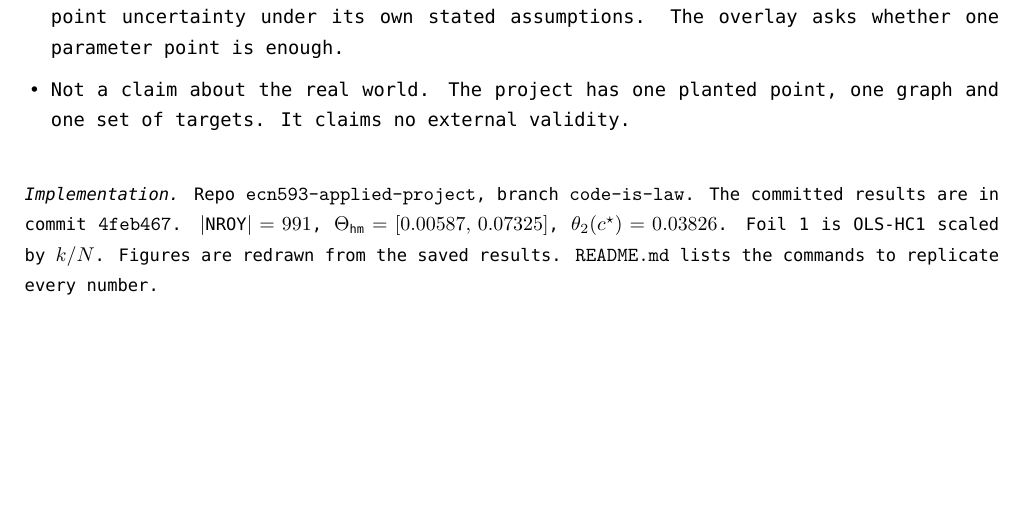
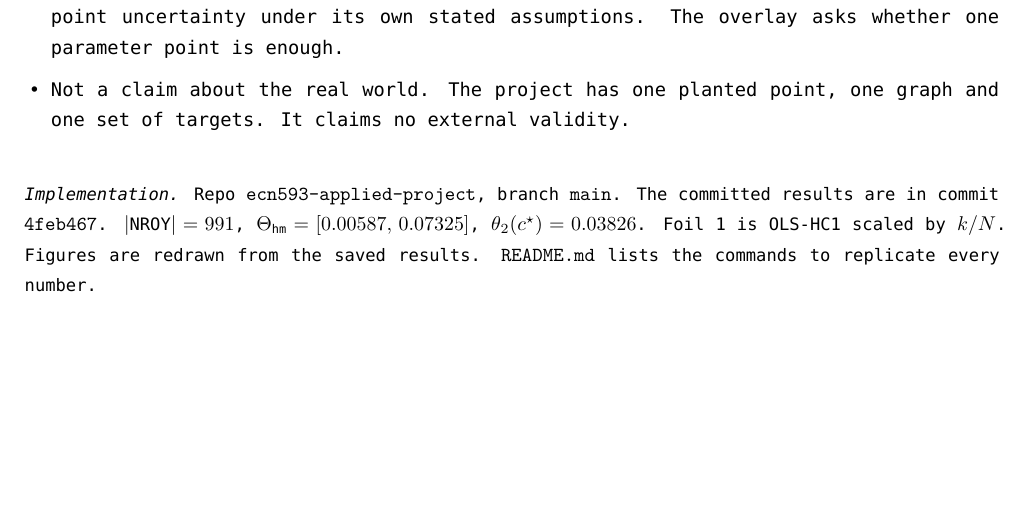
Before and after one commit to Bonorinoa/ecn593-applied-project, a LaTeX document (writeup/main.tex): part of page 17 of 17, cut so that both start at the same text. Compiled offline with XeLaTeX; a missing font is replaced by an installed copy or a similar font.

Commit message:
docs: the code lives on main (code-is-law merged and deleted)

```diff
--- a/writeup/main.tex
+++ b/writeup/main.tex
@@ -990,7 +990,7 @@ dictionary of objects. It becomes more only if someone supplies targets that thi
 \vspace{1.2em}
 {\small
 \noindent\textit{Implementation.}
-Repo \texttt{ecn593-applied-project}, branch \texttt{code-is-law}.
+Repo \texttt{ecn593-applied-project}, branch \texttt{main}.
 The committed results are in commit \texttt{4feb467}.
 $|\NROY|=991$,
 $\Theta_{\hm}=[0.00587,\,0.07325]$,
```
Also changed, not shown: SPECIFICATION.md (+1 -1 lines), writeup/main.pdf, writeup/main.tex (2 more changed lines).
